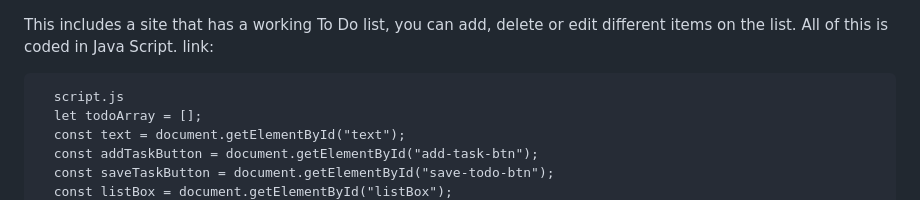
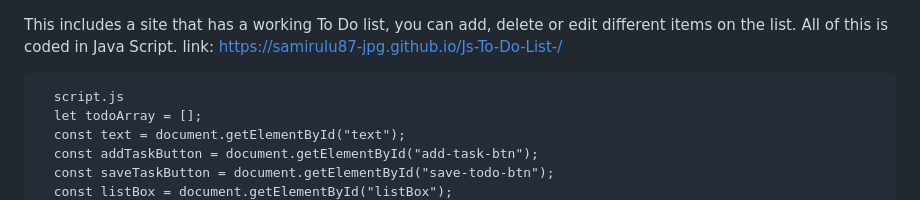
Before and after one commit to samirulu87-jpg/Js-To-Do-List-, a Markdown page: README.md, the part around the change. GitHub-like rendering.

```diff
--- a/README.md
+++ b/README.md
@@ -1,5 +1,5 @@
 This includes a site that has a working To Do list, you can add, delete or edit different items on the list. All of this is coded in Java Script.
-link:
+link: https://samirulu87-jpg.github.io/Js-To-Do-List-/
 
       script.js
       let todoArray = [];
```
